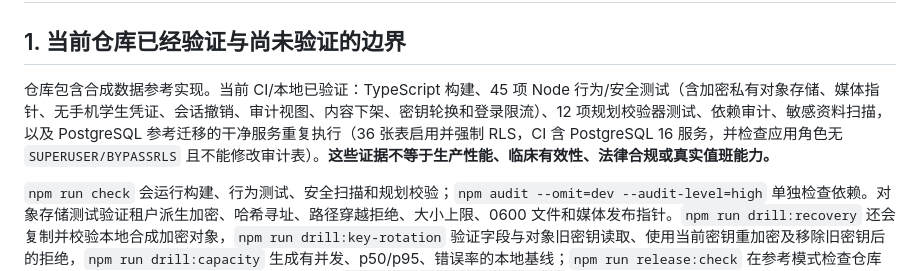
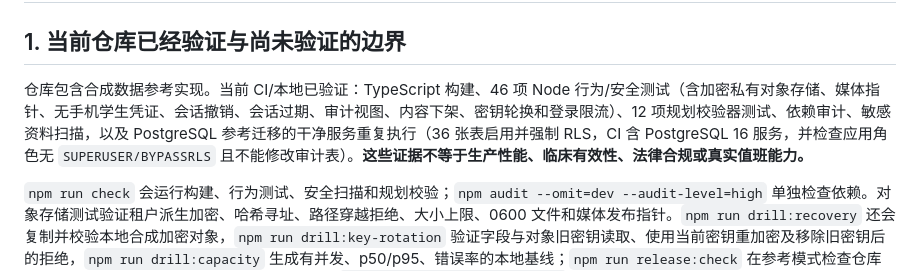
Before and after one commit to thunderxu7-sketch/campus-mind, a Markdown page: docs/08-verification.md, the part around the change. GitHub-like rendering.

Commit message:
docs: update authentication evidence baseline
- Record the session expiry coverage in the 46-test reference evidence set.\n- Keep README and verification notes aligned with the current checks.

```diff
--- a/docs/08-verification.md
+++ b/docs/08-verification.md
@@ -2,7 +2,7 @@
 
 ## 1. 当前仓库已经验证与尚未验证的边界
 
-仓库包含合成数据参考实现。当前 CI/本地已验证：TypeScript 构建、45 项 Node 行为/安全测试（含加密私有对象存储、媒体指针、无手机学生凭证、会话撤销、审计视图、内容下架、密钥轮换和登录限流）、12 项规划校验器测试、依赖审计、敏感资料扫描，以及 PostgreSQL 参考迁移的干净服务重复执行（36 张表启用并强制 RLS，CI 含 PostgreSQL 16 服务，并检查应用角色无 `SUPERUSER/BYPASSRLS` 且不能修改审计表）。**这些证据不等于生产性能、临床有效性、法律合规或真实值班能力。**
+仓库包含合成数据参考实现。当前 CI/本地已验证：TypeScript 构建、46 项 Node 行为/安全测试（含加密私有对象存储、媒体指针、无手机学生凭证、会话撤销、会话过期、审计视图、内容下架、密钥轮换和登录限流）、12 项规划校验器测试、依赖审计、敏感资料扫描，以及 PostgreSQL 参考迁移的干净服务重复执行（36 张表启用并强制 RLS，CI 含 PostgreSQL 16 服务，并检查应用角色无 `SUPERUSER/BYPASSRLS` 且不能修改审计表）。**这些证据不等于生产性能、临床有效性、法律合规或真实值班能力。**
 
 `npm run check` 会运行构建、行为测试、安全扫描和规划校验；`npm audit --omit=dev --audit-level=high` 单独检查依赖。对象存储测试验证租户派生加密、哈希寻址、路径穿越拒绝、大小上限、0600 文件和媒体发布指针。`npm run drill:recovery` 还会复制并校验本地合成加密对象，`npm run drill:key-rotation` 验证字段与对象旧密钥读取、使用当前密钥重加密及移除旧密钥后的拒绝，`npm run drill:capacity` 生成有并发、p50/p95、错误率的本地基线；`npm run release:check` 在参考模式检查仓库边界，生产模式会因缺少外部签署证据而阻断；`POST /v1/admin/retention/run` 可在恢复后重放删除台账并使过期导出失效。迁移仍需在目标数据平面由独立迁移身份执行并完成双租户/运行角色验证。
 
```
Also changed, not shown: README.md (+1 -1 lines), docs/12-evidence-register.md (+1 -1 lines).
